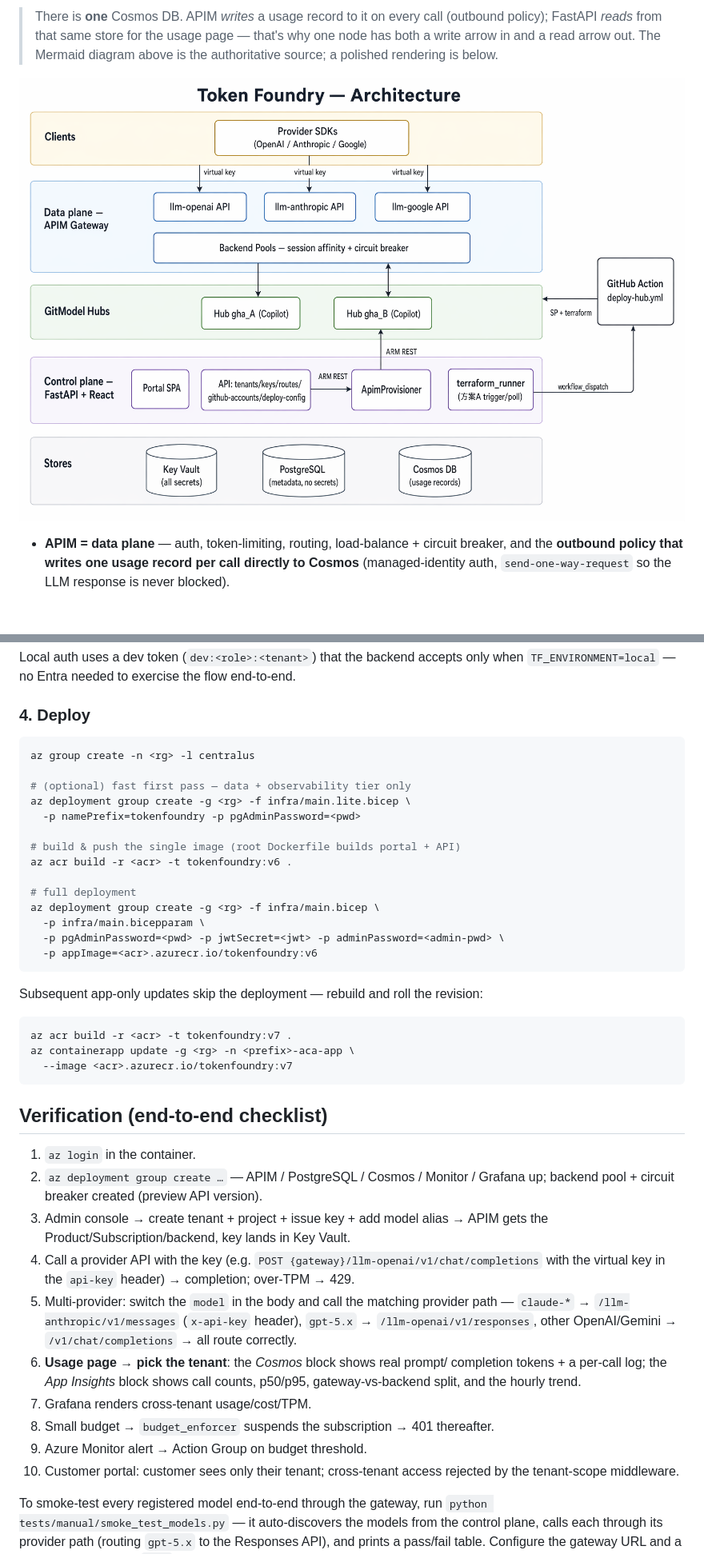
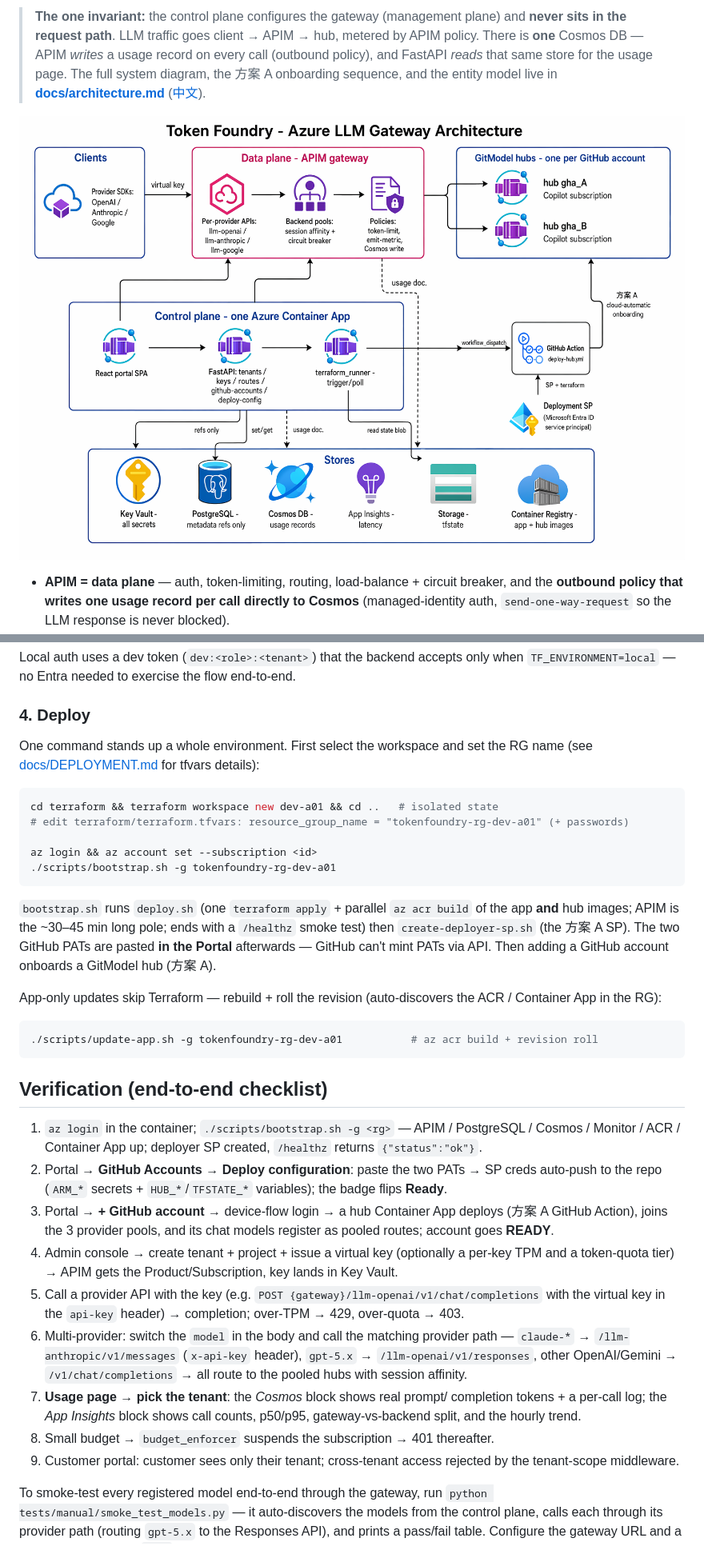
Before and after one commit to Nick287/TokenFoundry, a Markdown page: README.md, 2 parts joined by grey strips. Shown at 80% size. Drawn GitHub-style; pictures changed too: docs/architecture.png; blank space fills up the shorter version.

````diff
--- a/README.md
+++ b/README.md
@@ -45,9 +59,12 @@ flowchart LR
 ```
 
-> There is **one** Cosmos DB. APIM *writes* a usage record to it on every call
-> (outbound policy); FastAPI *reads* from that same store for the usage page —
-> that's why one node has both a write arrow in and a read arrow out. The Mermaid
-> diagram above is the authoritative source; a polished rendering is below.
+> **The one invariant:** the control plane configures the gateway (management
+> plane) and **never sits in the request path**. LLM traffic goes client → APIM
+> → hub, metered by APIM policy. There is **one** Cosmos DB — APIM *writes* a
+> usage record on every call (outbound policy), and FastAPI *reads* that same
+> store for the usage page. The full system diagram, the 方案 A onboarding
+> sequence, and the entity model live in
+> **[docs/architecture.md](docs/architecture.md)** ([中文](docs/architecture.zh.md)).
 
 ![Token Foundry architecture](docs/architecture.png)
 
@@ -298,52 +305,57 @@ when `TF_ENVIRONMENT=local` — no Entra needed to exercise the flow end-to-end.
 
 ### 4. Deploy
 
+One command stands up a whole environment. First select the workspace and set
+the RG name (see [docs/DEPLOYMENT.md](docs/DEPLOYMENT.md) for tfvars details):
+
 ```bash
-az group create -n <rg> -l centralus
+cd terraform && terraform workspace new dev-a01 && cd ..   # isolated state
+# edit terraform/terraform.tfvars: resource_group_name = "tokenfoundry-rg-dev-a01" (+ passwords)
 
-# (optional) fast first pass — data + observability tier only
-az deployment group create -g <rg> -f infra/main.lite.bicep \
-  -p namePrefix=tokenfoundry -p pgAdminPassword=<pwd>
-
-# build & push the single image (root Dockerfile builds portal + API)
-az acr build -r <acr> -t tokenfoundry:v6 .
-
-# full deployment
-az deployment group create -g <rg> -f infra/main.bicep \
-  -p infra/main.bicepparam \
-  -p pgAdminPassword=<pwd> -p jwtSecret=<jwt> -p adminPassword=<admin-pwd> \
-  -p appImage=<acr>.azurecr.io/tokenfoundry:v6
+az login && az account set --subscription <id>
+./scripts/bootstrap.sh -g tokenfoundry-rg-dev-a01
 ```
 
-Subsequent app-only updates skip the deployment — rebuild and roll the revision:
+`bootstrap.sh` runs `deploy.sh` (one `terraform apply` + parallel `az acr build`
+of the app **and** hub images; APIM is the ~30–45 min long pole; ends with a
+`/healthz` smoke test) then `create-deployer-sp.sh` (the 方案 A SP). The two
+GitHub PATs are pasted **in the Portal** afterwards — GitHub can't mint PATs via
+API. Then adding a GitHub account onboards a GitModel hub (方案 A).
+
+App-only updates skip Terraform — rebuild + roll the revision (auto-discovers the
+ACR / Container App in the RG):
 
 ```bash
-az acr build -r <acr> -t tokenfoundry:v7 .
-az containerapp update -g <rg> -n <prefix>-aca-app \
-  --image <acr>.azurecr.io/tokenfoundry:v7
+./scripts/update-app.sh -g tokenfoundry-rg-dev-a01           # az acr build + revision roll
 ```
 
 ## Verification (end-to-end checklist)
 
-1. `az login` in the container.
-2. `az deployment group create …` — APIM / PostgreSQL / Cosmos / Monitor /
-   Grafana up; backend pool + circuit breaker created (preview API version).
-3. Admin console → create tenant + project + issue key + add model alias → APIM
-   gets the Product/Subscription/backend, key lands in Key Vault.
-4. Call a provider API with the key (e.g. `POST {gateway}/llm-openai/v1/chat/completions`
-   with the virtual key in the `api-key` header) → completion; over-TPM → 429.
-5. Multi-provider: switch the `model` in the body and call the matching provider
+1. `az login` in the container; `./scripts/bootstrap.sh -g <rg>` — APIM /
+   PostgreSQL / Cosmos / Monitor / ACR / Container App up; deployer SP created,
+   `/healthz` returns `{"status":"ok"}`.
+2. Portal → **GitHub Accounts → Deploy configuration**: paste the two PATs → SP
+   creds auto-push to the repo (`ARM_*` secrets + `HUB_*`/`TFSTATE_*` variables);
+   the badge flips **Ready**.
+3. Portal → **+ GitHub account** → device-flow login → a hub Container App
+   deploys (方案 A GitHub Action), joins the 3 provider pools, and its chat
+   models register as pooled routes; account goes **READY**.
+4. Admin console → create tenant + project + issue a virtual key (optionally a
+   per-key TPM and a token-quota tier) → APIM gets the Product/Subscription, key
+   lands in Key Vault.
+5. Call a provider API with the key (e.g. `POST {gateway}/llm-openai/v1/chat/completions`
+   with the virtual key in the `api-key` header) → completion; over-TPM → 429,
+   over-quota → 403.
+6. Multi-provider: switch the `model` in the body and call the matching provider
    path — `claude-*` → `/llm-anthropic/v1/messages` (`x-api-key` header),
    `gpt-5.x` → `/llm-openai/v1/responses`, other OpenAI/Gemini →
-   `/v1/chat/completions` → all route correctly.
-6. **Usage page → pick the tenant**: the *Cosmos* block shows real prompt/
+   `/v1/chat/completions` → all route to the pooled hubs with session affinity.
+7. **Usage page → pick the tenant**: the *Cosmos* block shows real prompt/
    completion tokens + a per-call log; the *App Insights* block shows call
    counts, p50/p95, gateway-vs-backend split, and the hourly trend.
-7. Grafana renders cross-tenant usage/cost/TPM.
 8. Small budget → `budget_enforcer` suspends the subscription → 401 thereafter.
-9. Azure Monitor alert → Action Group on budget threshold.
-10. Customer portal: customer sees only their tenant; cross-tenant access
-    rejected by the tenant-scope middleware.
+9. Customer portal: customer sees only their tenant; cross-tenant access
+   rejected by the tenant-scope middleware.
 
 To smoke-test every registered model end-to-end through the gateway, run
 `python tests/manual/smoke_test_models.py` — it auto-discovers the models from the
````
Also changed, not shown: other parts of README.md (+92 -86 lines), README.zh.md (+123 -119 lines).
